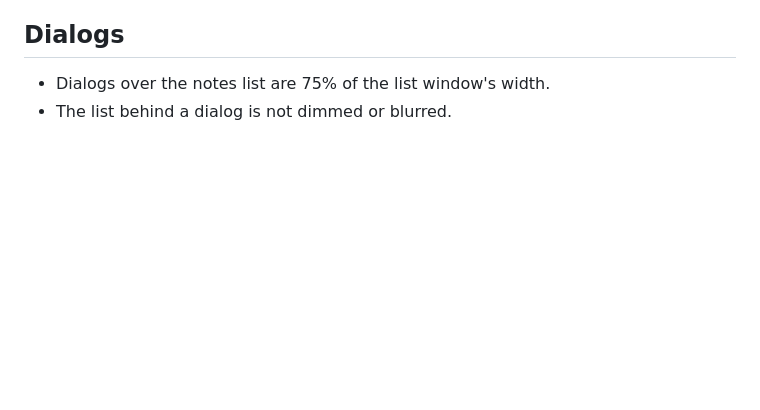
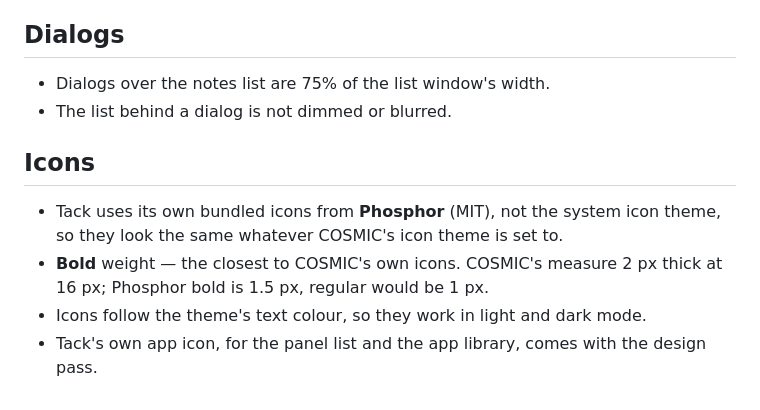
Before and after one commit to joelebukatobi/fleck, a Markdown page: docs/ux.md, the part around the change. Drawn GitHub-style; blank space fills up the shorter version.

Commit message:
UX: Phosphor bold icons

```diff
--- a/docs/ux.md
+++ b/docs/ux.md
@@ -96,3 +96,12 @@ Modelled on the Windows Sticky Notes list window.
 
 - Dialogs over the notes list are 75% of the list window's width.
 - The list behind a dialog is not dimmed or blurred.
+
+## Icons
+
+- Tack uses its own bundled icons from **Phosphor** (MIT), not the system icon theme,
+  so they look the same whatever COSMIC's icon theme is set to.
+- **Bold** weight — the closest to COSMIC's own icons. COSMIC's measure 2 px thick at
+  16 px; Phosphor bold is 1.5 px, regular would be 1 px.
+- Icons follow the theme's text colour, so they work in light and dark mode.
+- Tack's own app icon, for the panel list and the app library, comes with the design pass.
```
